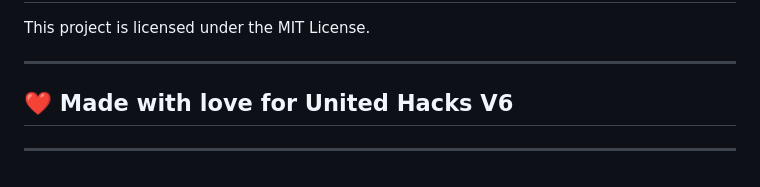
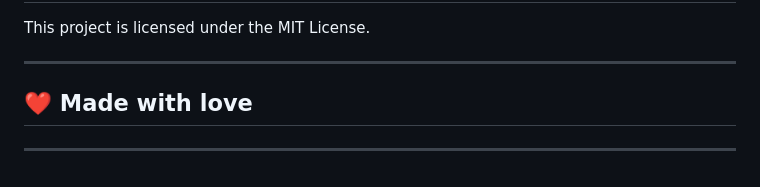
Before and after one commit to ju-pyjanvi/Syntra, a Markdown page: README.md, the part around the change. Rendered like a GitHub page.

Commit message:
Update README to generalize project attribution
Removed specific reference to 'United Hacks V6' from the README.

```diff
--- a/README.md
+++ b/README.md
@@ -98,6 +98,6 @@ This project is licensed under the MIT License.
 
 ---
 
-## ❤️ Made with love for **United Hacks V6**
+## ❤️ Made with love
 
 ---
```
